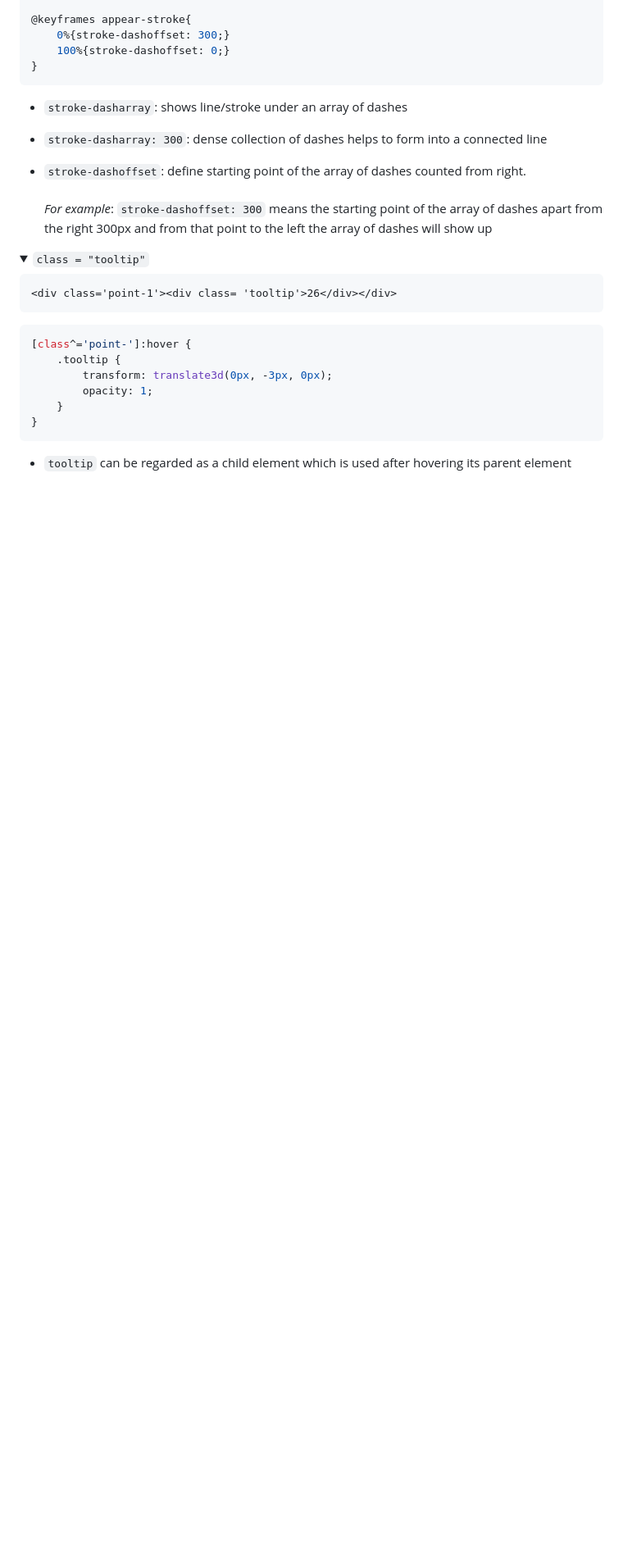
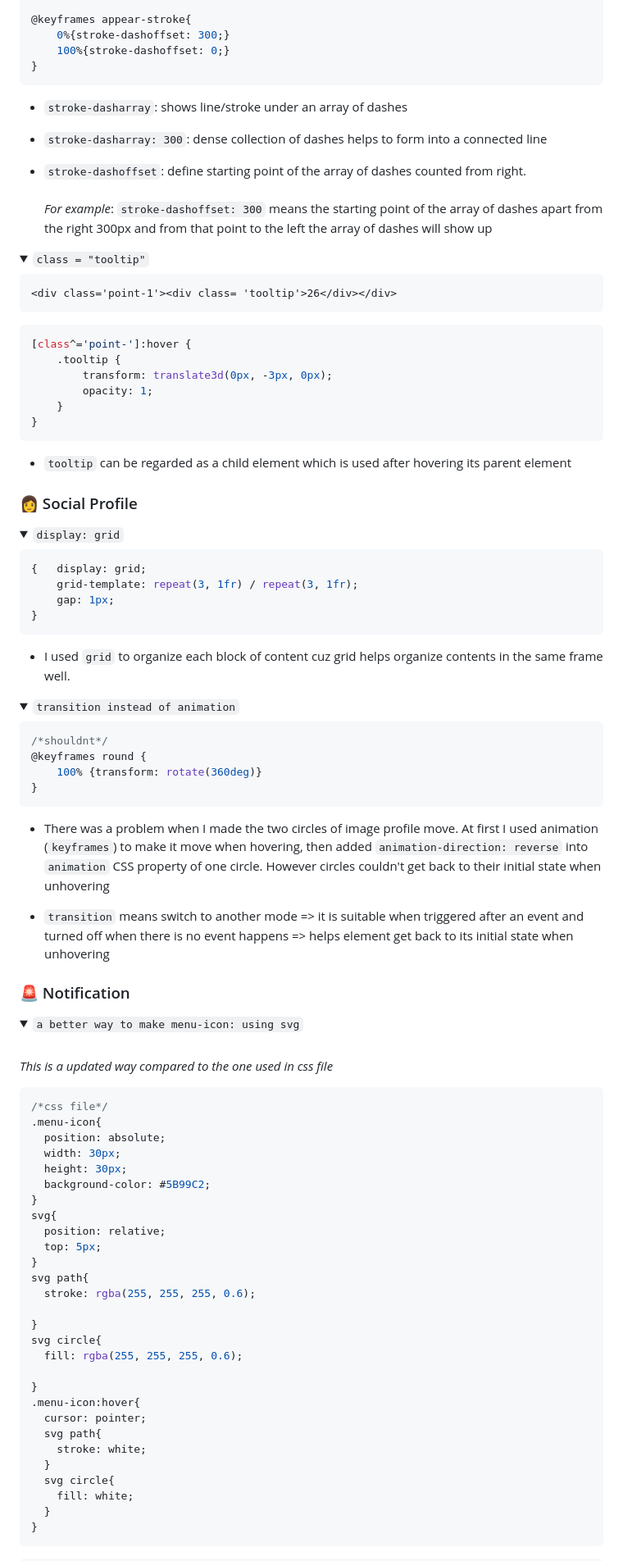
Before and after one commit to cloudy-dasi/CSS_prac, a Markdown page: README.md, the part around one of its changes. Shown at 82% size. GitHub-like rendering; folded sections open; blank space fills up the shorter version.

Commit message:
add notes of social-profile and notification

````diff
--- a/README.md
+++ b/README.md
@@ -86,8 +86,8 @@
 - <p><code style="color: pink; font-size: 12px">stroke-dasharray</code>: shows line/stroke under an array of dashes</p>
 - <p><code style="color: pink; font-size: 12px">stroke-dasharray: 300</code>: dense collection of dashes helps to form into a connected line</p>
 - <p><code style="color: pink; font-size: 12px">stroke-dashoffset</code>: define starting point of the array of dashes counted from right. <br><br> <i>For example</i>: <code style="font-size: 12px">stroke-dashoffset: 300</code> means the starting point of the array of dashes apart from the right 300px and from that point to the left the array of dashes will show up</p>
-</details style="cursor: pointer">
-<details><summary><code>class = "tooltip"</code></summary>
+</details>
+<details style="cursor: pointer"><summary><code>class = "tooltip"</code></summary>
 
 ```html
 <div class='point-1'><div class= 'tooltip'>26</div></div>
@@ -103,3 +103,63 @@
 ```
 - <p><code style="color: pink; font-size: 12px">tooltip</code> can be regarded as a child element which is used after hovering its parent element</p>
 </details>
+
+### <a name="social-profile">👩 Social Profile</a>
+<details style="cursor: pointer"> <summary><code>display: grid</code></summary>
+
+```css
+{   display: grid;
+	grid-template: repeat(3, 1fr) / repeat(3, 1fr);
+	gap: 1px;
+}
+```
+- <p>I used <code style="font-size: 12px; color: pink">grid</code> to organize each block of content cuz grid helps organize contents in the same frame well.</p>
+</details>
+<details style="cursor: pointer"><summary><code>transition instead of animation</code></summary>
+
+```css
+/*shouldnt*/
+@keyframes round {
+	100% {transform: rotate(360deg)}
+}
+```
+- <p>There was a problem when I made the two circles of image profile move. At first I used animation (<code style="font-size: 12px; color: pink">keyframes</code>) to make it move when hovering, then added <code style="font-size: 12px; color: pink">animation-direction: reverse</code> into <code style="font-size: 12px; color: pink">animation</code> CSS property of one circle. However circles couldn't get back to their initial state when unhovering</p>
+- <p><code style="font-size: 12px; color: pink">transition</code> means switch to another mode => it is suitable when triggered after an event and turned off when there is no event happens => helps element get back to its initial state when unhovering</p>
+</details>
+
+### <a name="notification">🚨 Notification</a>
+<details style="cursor: pointer"><summary><code>a better way to make menu-icon: using svg</code></summary><br>
+
+<i>This is a updated way compared to the one used in css file<i>
+
+```css
+/*css file*/
+.menu-icon{
+  position: absolute;
+  width: 30px;
+  height: 30px;
+  background-color: #5B99C2;
+}
+svg{
+  position: relative;
+  top: 5px;
+}
+svg path{
+  stroke: rgba(255, 255, 255, 0.6);
+
+}
+svg circle{
+  fill: rgba(255, 255, 255, 0.6);
+
+}
+.menu-icon:hover{
+  cursor: pointer;
+  svg path{
+    stroke: white;
+  }
+  svg circle{
+    fill: white;
+  }
+}
+```
+
````
Also changed, not shown: other parts of README.md (+11 -0 lines).
